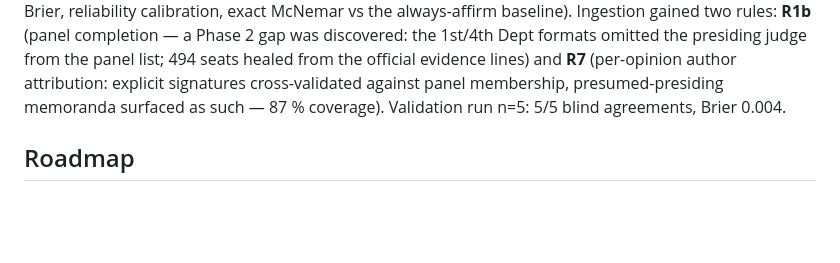
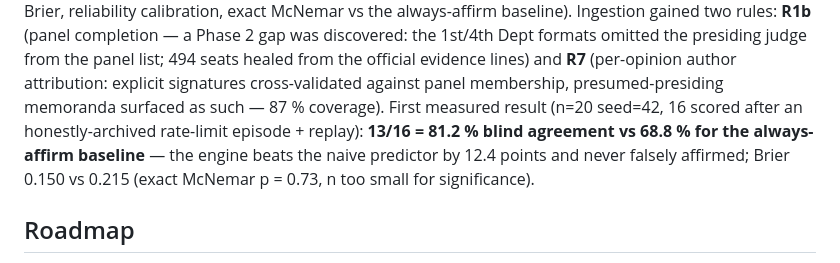
Before and after one commit to Vitalcheffe/legally-subjective, a Markdown page: README.md, the part around the change. GitHub-like rendering; blank space fills up the shorter version.

```diff
--- a/README.md
+++ b/README.md
@@ -199,7 +199,11 @@ Dept formats omitted the presiding judge from the panel list; 494 seats
 healed from the official evidence lines) and **R7** (per-opinion author
 attribution: explicit signatures cross-validated against panel
 membership, presumed-presiding memoranda surfaced as such — 87 %
-coverage). Validation run n=5: 5/5 blind agreements, Brier 0.004.
+coverage). First measured result (n=20 seed=42, 16 scored after an
+honestly-archived rate-limit episode + replay): **13/16 = 81.2 % blind
+agreement vs 68.8 % for the always-affirm baseline** — the engine beats
+the naive predictor by 12.4 points and never falsely affirmed; Brier
+0.150 vs 0.215 (exact McNemar p = 0.73, n too small for significance).
 
 ## Roadmap
 
```
Also changed, not shown: matrix/README.md (+11 -3 lines).
